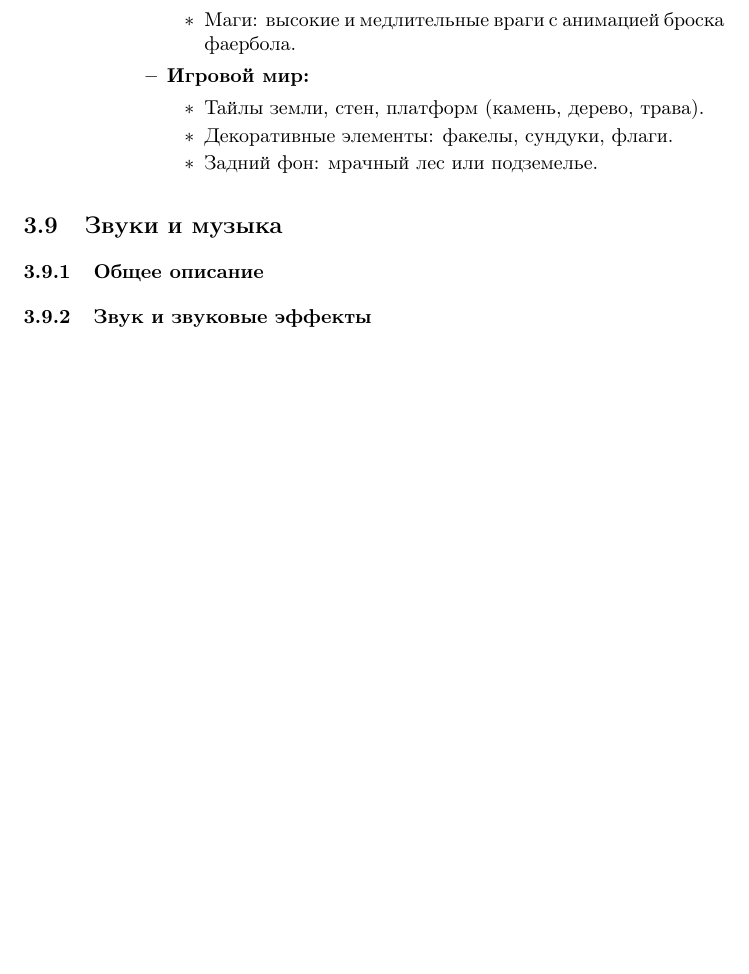
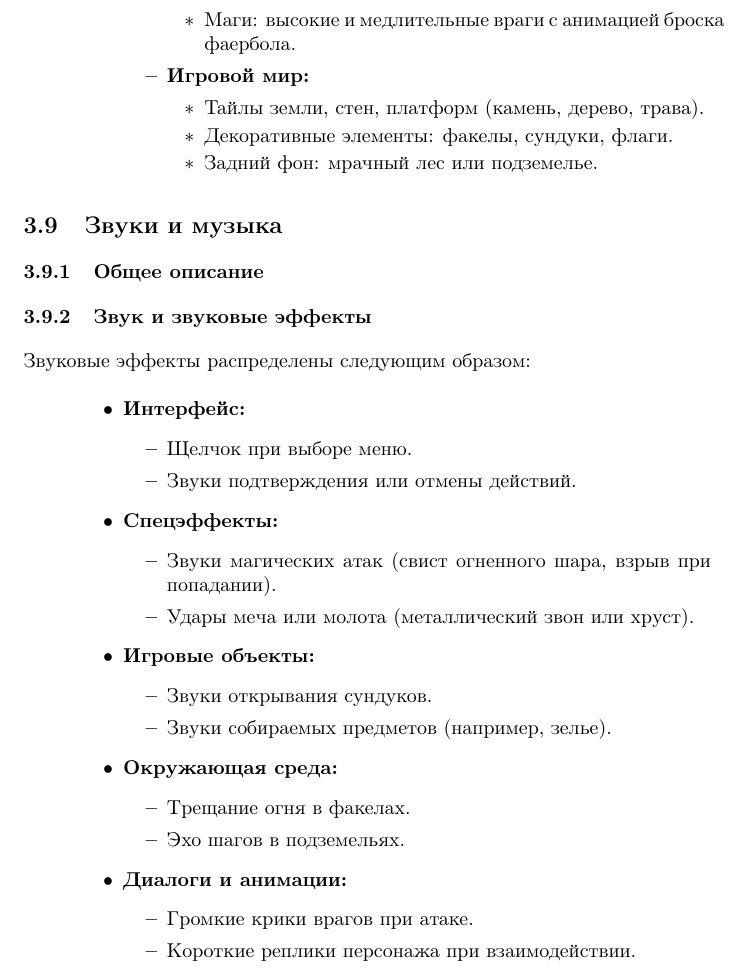
Before and after one commit to temaantonov11/DesignDocument, a LaTeX document (main.tex): part of page 10 of 10 before the commit and part of page 10 of 11 after it, cut so that both start at the same text, the shorter picture padded with empty space. Compiled offline with pdfLaTeX.

Commit message:
+ sound and sound effect

```diff
--- a/main.tex
+++ b/main.tex
@@ -280,6 +280,34 @@ AI врагов разработан для создания динамичны
 \subsection{Звуки и музыка}
 \subsubsection{Общее описание}
 \subsubsection{Звук и звуковые эффекты}
+Звуковые эффекты распределены следующим образом:
+\begin{itemize}
+    \item \textbf{Интерфейс:}
+    \begin{itemize}
+        \item Щелчок при выборе меню.
+        \item Звуки подтверждения или отмены действий.
+    \end{itemize}
+    \item \textbf{Спецэффекты:}
+    \begin{itemize}
+        \item Звуки магических атак (свист огненного шара, взрыв при попадании).
+        \item Удары меча или молота (металлический звон или хруст).
+    \end{itemize}
+    \item \textbf{Игровые объекты:}
+    \begin{itemize}
+        \item Звуки открывания сундуков.
+        \item Звуки собираемых предметов (например, зелье).
+    \end{itemize}
+    \item \textbf{Окружающая среда:}
+    \begin{itemize}
+        \item Трещание огня в факелах.
+        \item Эхо шагов в подземельях.
+    \end{itemize}
+    \item \textbf{Диалоги и анимации:}
+    \begin{itemize}
+        \item Громкие крики врагов при атаке.
+        \item Короткие реплики персонажа при взаимодействии.
+    \end{itemize}
+\end{itemize}
 \subsubsection{Музыка}
 
 \subsection{Описание уровней}
```
